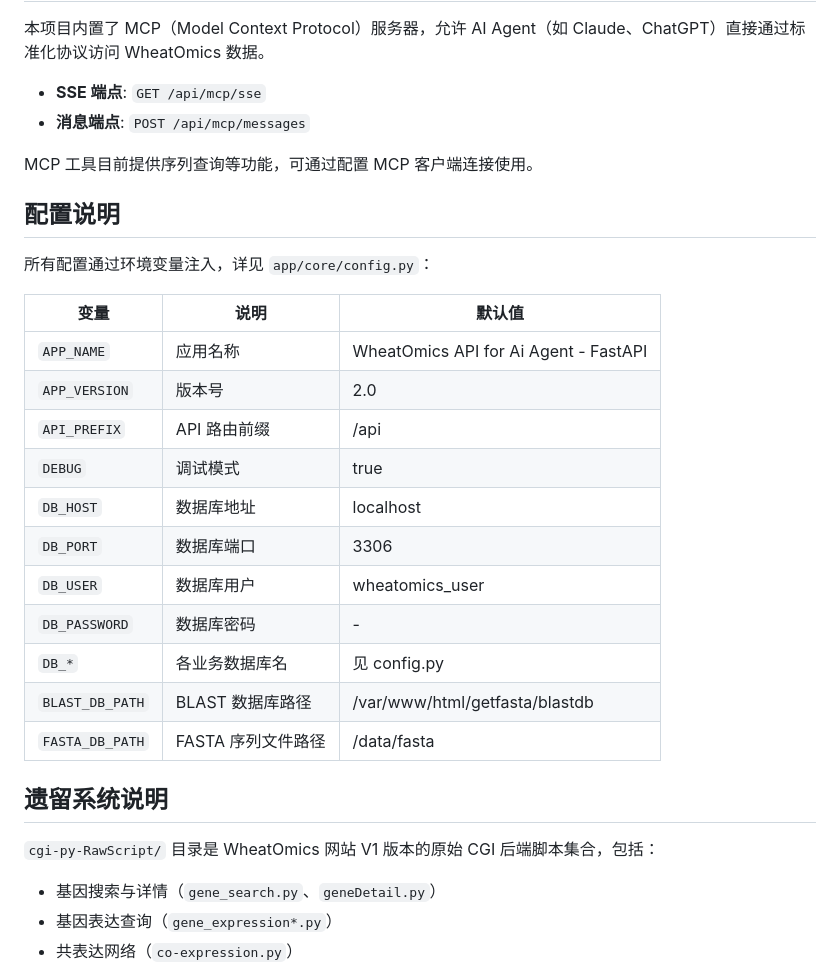
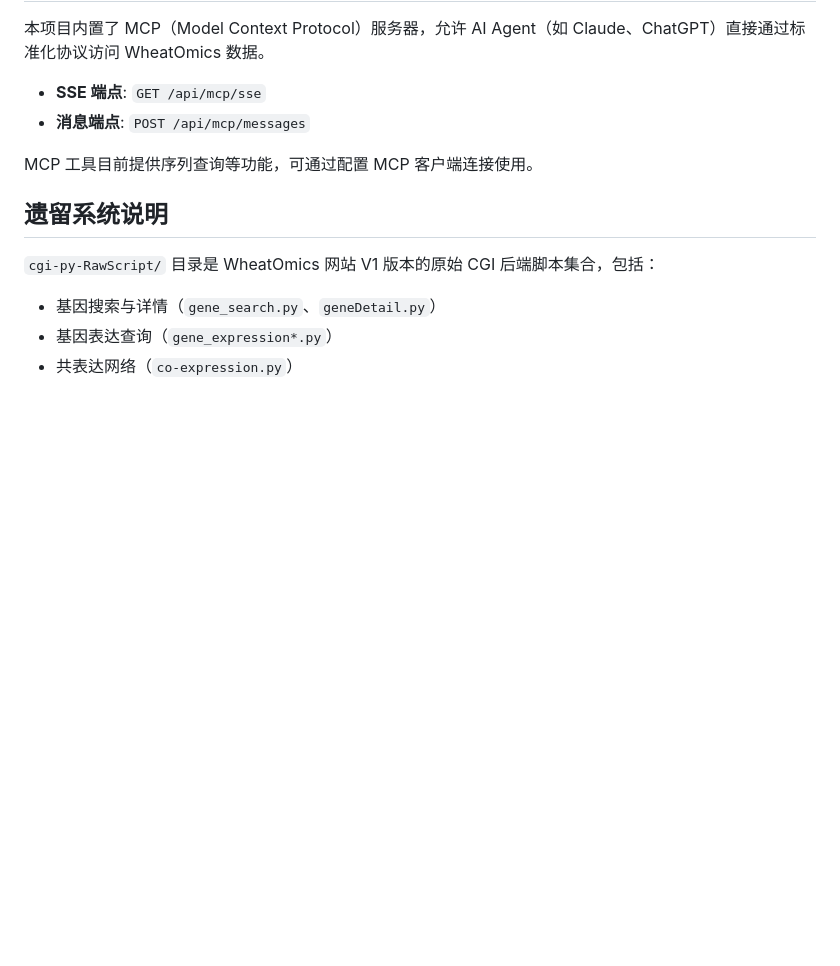
Before and after one commit to CropCoder/wheatomics-FastAPI, a Markdown page: README.md, the part around one of its changes. Rendered like a GitHub page; blank space fills up the shorter version.

```diff
--- a/README.md
+++ b/README.md
@@ -138,24 +94,6 @@ nohup gunicorn main:app \
 
 MCP 工具目前提供序列查询等功能，可通过配置 MCP 客户端连接使用。
 
-## 配置说明
-
-所有配置通过环境变量注入，详见 `app/core/config.py`：
-
-| 变量 | 说明 | 默认值 |
-|------|------|--------|
-| `APP_NAME` | 应用名称 | WheatOmics API for Ai Agent - FastAPI |
-| `APP_VERSION` | 版本号 | 2.0 |
-| `API_PREFIX` | API 路由前缀 | /api |
-| `DEBUG` | 调试模式 | true |
-| `DB_HOST` | 数据库地址 | localhost |
-| `DB_PORT` | 数据库端口 | 3306 |
-| `DB_USER` | 数据库用户 | wheatomics_user |
-| `DB_PASSWORD` | 数据库密码 | - |
-| `DB_*` | 各业务数据库名 | 见 config.py |
-| `BLAST_DB_PATH` | BLAST 数据库路径 | /var/www/html/getfasta/blastdb |
-| `FASTA_DB_PATH` | FASTA 序列文件路径 | /data/fasta |
-
 ## 遗留系统说明
 
 `cgi-py-RawScript/` 目录是 WheatOmics 网站 V1 版本的原始 CGI 后端脚本集合，包括：
```
Also changed, not shown: other parts of README.md (+0 -44 lines).
